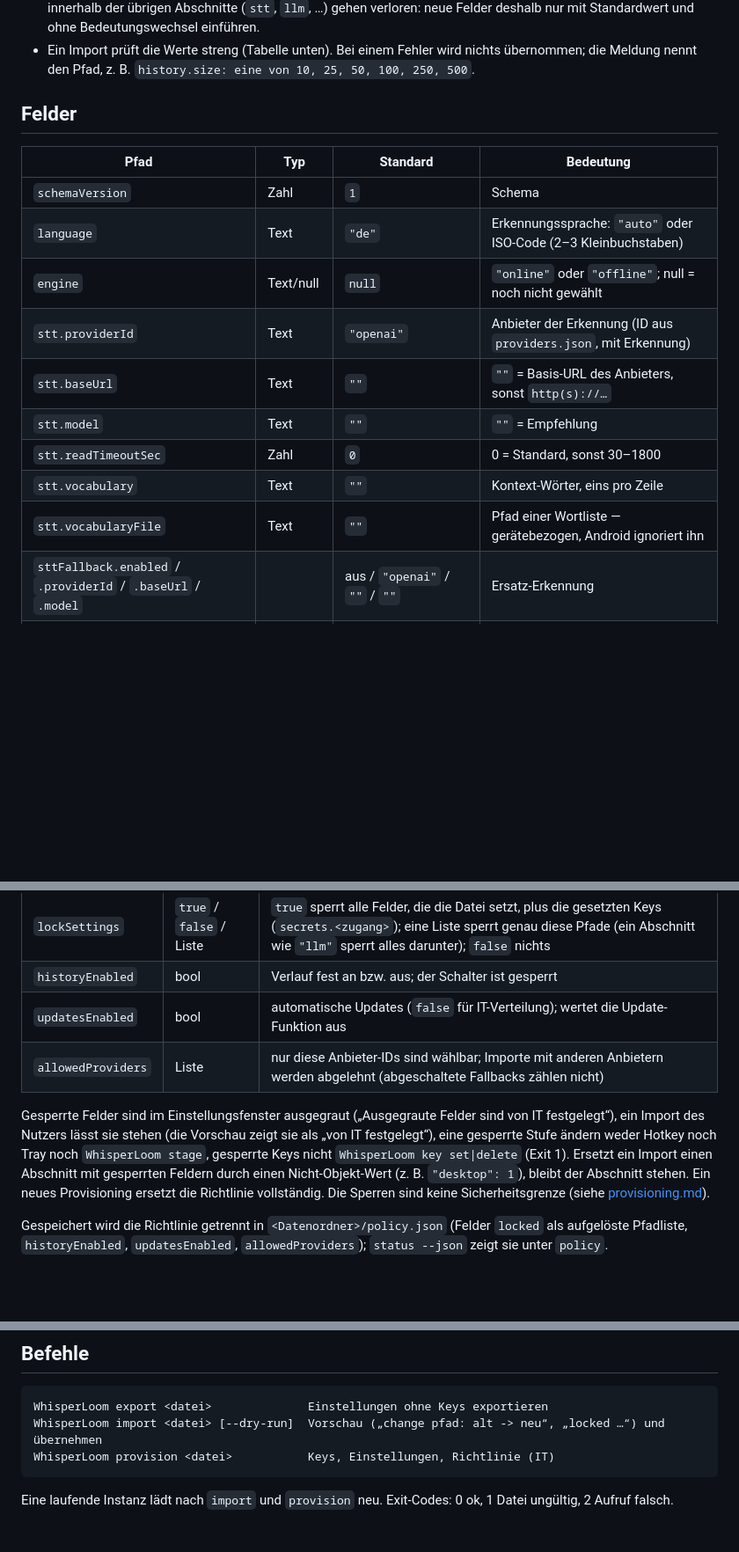
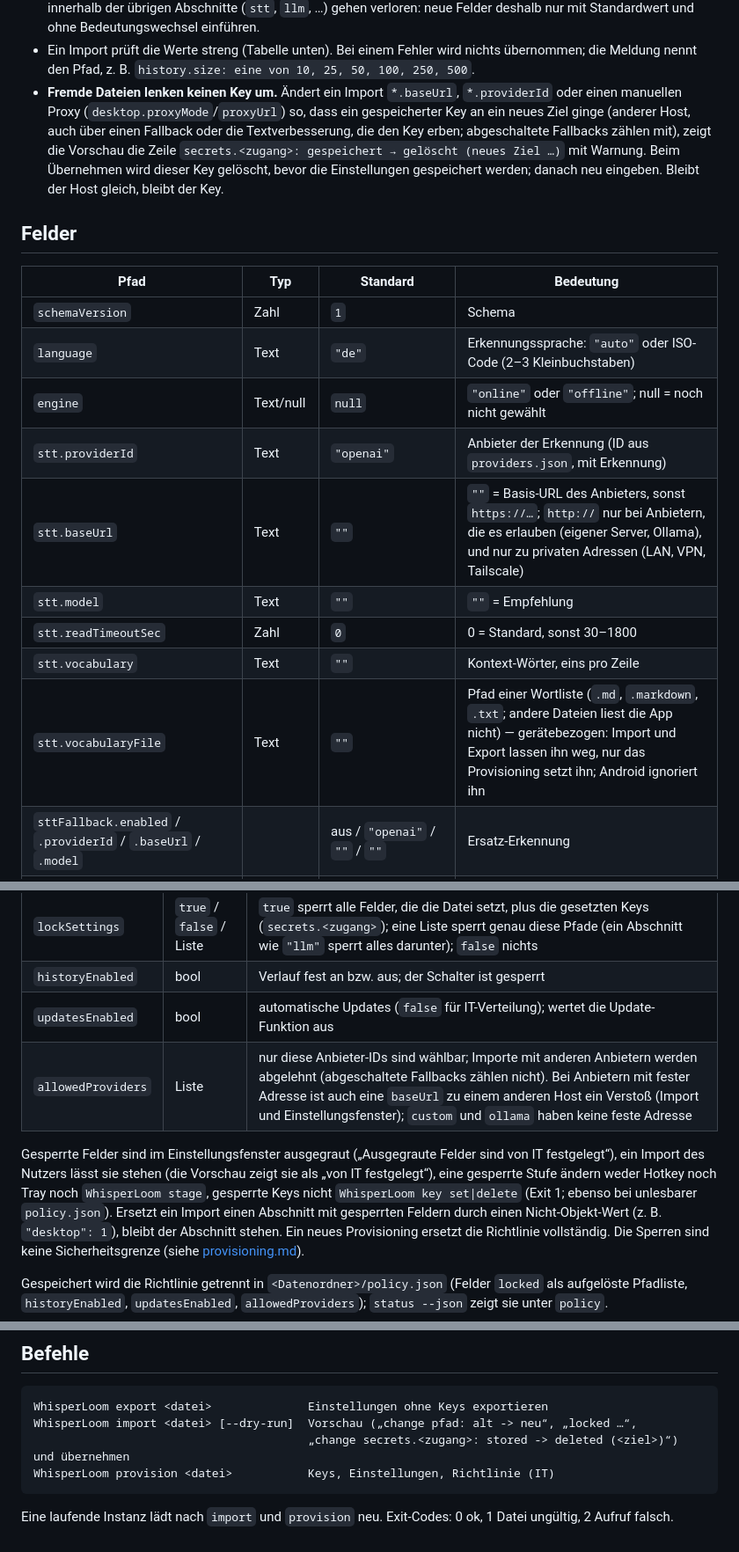
Before and after one commit to CTreitges/whisperloom-desktop, a Markdown page: docs/settings-format.md, 3 parts joined by grey strips. Shown at 88% size. Rendered like a GitHub page; blank space fills up the shorter version.

````diff
--- a/docs/settings-format.md
+++ b/docs/settings-format.md
@@ -22,6 +22,11 @@ Richtlinie), Modell `src/WhisperLoom.Core/Contracts/Settings/WhisperLoomSettings
   ohne Bedeutungswechsel einführen.
 - Ein Import prüft die Werte streng (Tabelle unten). Bei einem Fehler wird nichts übernommen; die Meldung nennt
   den Pfad, z. B. `history.size: eine von 10, 25, 50, 100, 250, 500`.
+- **Fremde Dateien lenken keinen Key um.** Ändert ein Import `*.baseUrl`, `*.providerId` oder einen manuellen Proxy
+  (`desktop.proxyMode`/`proxyUrl`) so, dass ein gespeicherter Key an ein neues Ziel ginge (anderer Host, auch über
+  einen Fallback oder die Textverbesserung, die den Key erben; abgeschaltete Fallbacks zählen mit), zeigt die Vorschau
+  die Zeile `secrets.<zugang>: gespeichert → gelöscht (neues Ziel …)` mit Warnung. Beim Übernehmen wird dieser Key
+  gelöscht, bevor die Einstellungen gespeichert werden; danach neu eingeben. Bleibt der Host gleich, bleibt der Key.
 
 ## Felder
 
@@ -31,11 +36,11 @@ Richtlinie), Modell `src/WhisperLoom.Core/Contracts/Settings/WhisperLoomSettings
 | `language` | Text | `"de"` | Erkennungssprache: `"auto"` oder ISO-Code (2–3 Kleinbuchstaben) |
 | `engine` | Text/null | `null` | `"online"` oder `"offline"`; null = noch nicht gewählt |
 | `stt.providerId` | Text | `"openai"` | Anbieter der Erkennung (ID aus `providers.json`, mit Erkennung) |
-| `stt.baseUrl` | Text | `""` | `""` = Basis-URL des Anbieters, sonst `http(s)://…` |
+| `stt.baseUrl` | Text | `""` | `""` = Basis-URL des Anbieters, sonst `https://…`; `http://` nur bei Anbietern, die es erlauben (eigener Server, Ollama), und nur zu privaten Adressen (LAN, VPN, Tailscale) |
 | `stt.model` | Text | `""` | `""` = Empfehlung |
 | `stt.readTimeoutSec` | Zahl | `0` | 0 = Standard, sonst 30–1800 |
 | `stt.vocabulary` | Text | `""` | Kontext-Wörter, eins pro Zeile |
-| `stt.vocabularyFile` | Text | `""` | Pfad einer Wortliste — gerätebezogen, Android ignoriert ihn |
+| `stt.vocabularyFile` | Text | `""` | Pfad einer Wortliste (`.md`, `.markdown`, `.txt`; andere Dateien liest die App nicht) — gerätebezogen: Import und Export lassen ihn weg, nur das Provisioning setzt ihn; Android ignoriert ihn |
 | `sttFallback.enabled` / `.providerId` / `.baseUrl` / `.model` | | aus / `"openai"` / `""` / `""` | Ersatz-Erkennung |
 | `llm.providerId` | Text | `"same"` | `"same"` = Zugang der Erkennung, sonst Anbieter mit Textmodell |
 | `llm.baseUrl` / `llm.model` | Text | `""` | wie bei `stt` |
@@ -86,11 +91,12 @@ Rechten 600 (Linux) — nie in `settings.json`, nie in Logs oder Ausgaben.
 | `lockSettings` | `true` / `false` / Liste | `true` sperrt alle Felder, die die Datei setzt, plus die gesetzten Keys (`secrets.<zugang>`); eine Liste sperrt genau diese Pfade (ein Abschnitt wie `"llm"` sperrt alles darunter); `false` nichts |
 | `historyEnabled` | bool | Verlauf fest an bzw. aus; der Schalter ist gesperrt |
 | `updatesEnabled` | bool | automatische Updates (`false` für IT-Verteilung); wertet die Update-Funktion aus |
-| `allowedProviders` | Liste | nur diese Anbieter-IDs sind wählbar; Importe mit anderen Anbietern werden abgelehnt (abgeschaltete Fallbacks zählen nicht) |
+| `allowedProviders` | Liste | nur diese Anbieter-IDs sind wählbar; Importe mit anderen Anbietern werden abgelehnt (abgeschaltete Fallbacks zählen nicht). Bei Anbietern mit fester Adresse ist auch eine `baseUrl` zu einem anderen Host ein Verstoß (Import und Einstellungsfenster); `custom` und `ollama` haben keine feste Adresse |
 
 Gesperrte Felder sind im Einstellungsfenster ausgegraut („Ausgegraute Felder sind von IT festgelegt“), ein Import des
 Nutzers lässt sie stehen (die Vorschau zeigt sie als „von IT festgelegt“), eine gesperrte Stufe ändern weder Hotkey
-noch Tray noch `WhisperLoom stage`, gesperrte Keys nicht `WhisperLoom key set|delete` (Exit 1). Ersetzt ein Import einen
+noch Tray noch `WhisperLoom stage`, gesperrte Keys nicht `WhisperLoom key set|delete` (Exit 1; ebenso bei unlesbarer
+`policy.json`). Ersetzt ein Import einen
 Abschnitt mit gesperrten Feldern durch einen Nicht-Objekt-Wert (z. B. `"desktop": 1`), bleibt der Abschnitt stehen.
 Ein neues Provisioning ersetzt die Richtlinie vollständig. Die Sperren sind keine Sicherheitsgrenze (siehe
 [provisioning.md](provisioning.md)).
@@ -110,7 +116,8 @@ Ein neues Schema bekommt einen weiteren Schritt in `SyncMigration`; die Tabelle
 
 ```
 WhisperLoom export <datei>              Einstellungen ohne Keys exportieren
-WhisperLoom import <datei> [--dry-run]  Vorschau („change pfad: alt -> neu“, „locked …“) und übernehmen
+WhisperLoom import <datei> [--dry-run]  Vorschau („change pfad: alt -> neu“, „locked …“,
+                                        „change secrets.<zugang>: stored -> deleted (<ziel>)“) und übernehmen
 WhisperLoom provision <datei>           Keys, Einstellungen, Richtlinie (IT)
 ```
 
````
Also changed, not shown: other parts of docs/settings-format.md (+1 -1 lines), docs/contracts.md (+2 -0 lines), docs/provisioning.md (+23 -0 lines).
